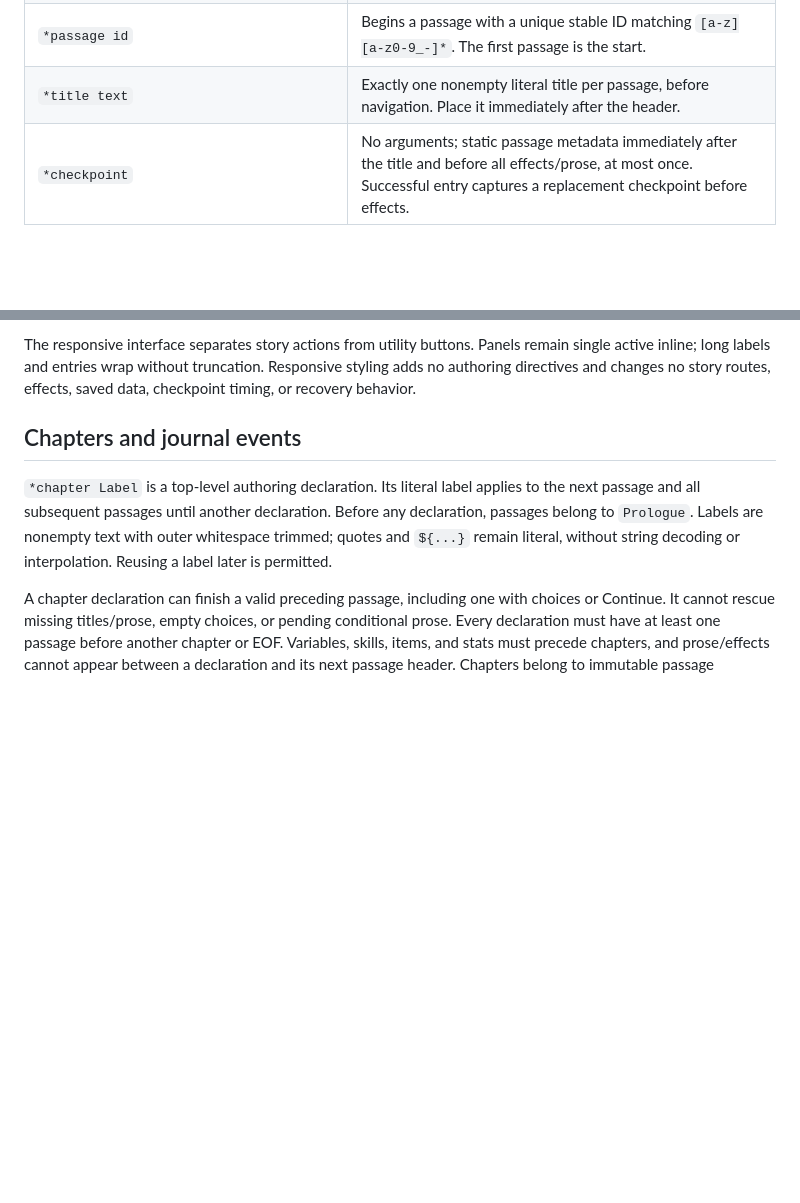
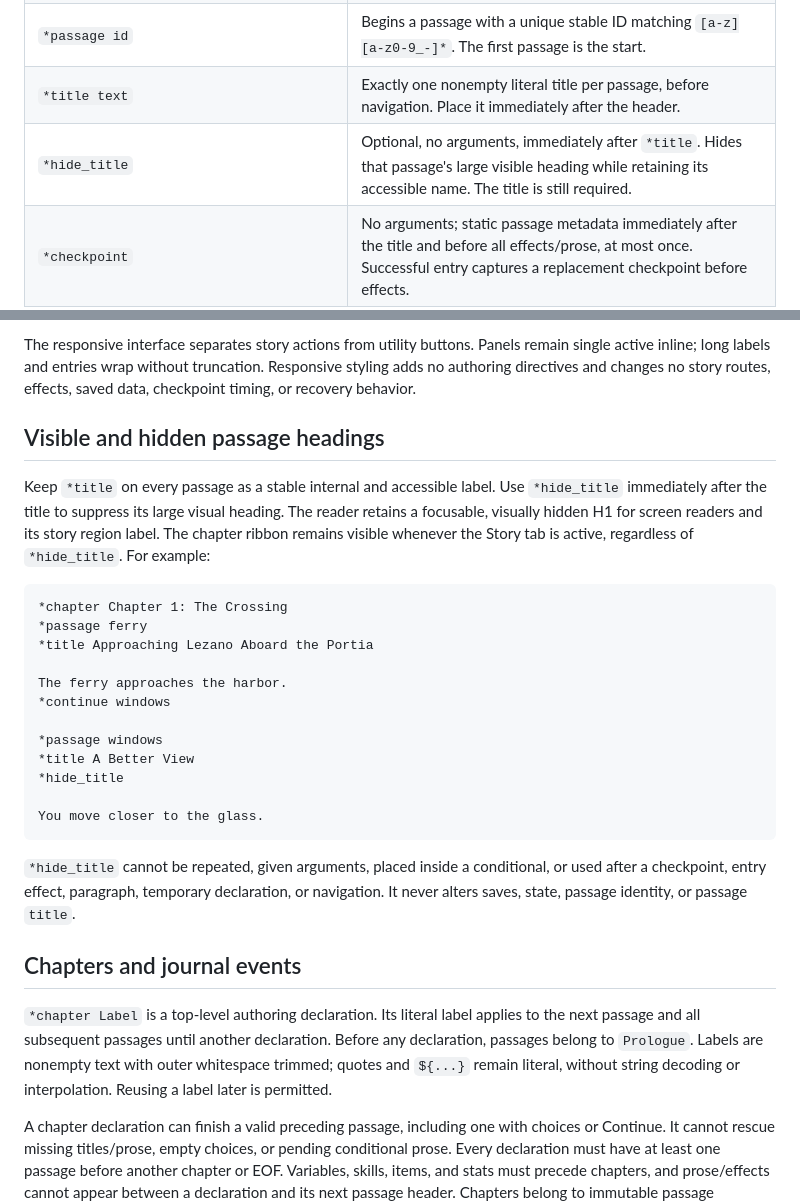
Before and after one commit to ShaneEnochs/empires, a Markdown page: docs/SCRIPTING.md, 2 parts joined by grey strips. GitHub-like rendering; blank space fills up the shorter version.

Commit message:
Document sparse accessible passage headings and numbered chapters

````diff
--- a/docs/SCRIPTING.md
+++ b/docs/SCRIPTING.md
@@ -118,6 +118,7 @@ messenger route and five on the direct route. Neither route can underflow.
 | `*chapter Label` | Top-level nonempty literal label for subsequent passages; each declaration needs a following passage. Default: `Prologue`. |
 | `*passage id` | Begins a passage with a unique stable ID matching `[a-z][a-z0-9_-]*`. The first passage is the start. |
 | `*title text` | Exactly one nonempty literal title per passage, before navigation. Place it immediately after the header. |
+| `*hide_title` | Optional, no arguments, immediately after `*title`. Hides that passage's large visible heading while retaining its accessible name. The title is still required. |
 | `*checkpoint` | No arguments; static passage metadata immediately after the title and before all effects/prose, at most once. Successful entry captures a replacement checkpoint before effects. |
 | `*set name literal` | Replaces a declared variable with a literal of the same type. Only after the title and before any narrative. |
 | `*add name number` | Adds a numeric literal to a declared numeric variable. Same placement as `*set`. |
@@ -259,6 +260,33 @@ The responsive interface separates story actions from utility buttons. Panels
 remain single active inline; long labels and entries wrap without truncation.
 Responsive styling adds no authoring directives and changes no story routes,
 effects, saved data, checkpoint timing, or recovery behavior.
+
+## Visible and hidden passage headings
+
+Keep `*title` on every passage as a stable internal and accessible label. Use
+`*hide_title` immediately after the title to suppress its large visual heading.
+The reader retains a focusable, visually hidden H1 for screen readers and its
+story region label. The chapter ribbon remains visible whenever the Story tab is
+active, regardless of `*hide_title`. For example:
+
+```text
+*chapter Chapter 1: The Crossing
+*passage ferry
+*title Approaching Lezano Aboard the Portia
+
+The ferry approaches the harbor.
+*continue windows
+
+*passage windows
+*title A Better View
+*hide_title
+
+You move closer to the glass.
+```
+
+`*hide_title` cannot be repeated, given arguments, placed inside a conditional,
+or used after a checkpoint, entry effect, paragraph, temporary declaration, or
+navigation. It never alters saves, state, passage identity, or passage `title`.
 
 ## Chapters and journal events
 
````
